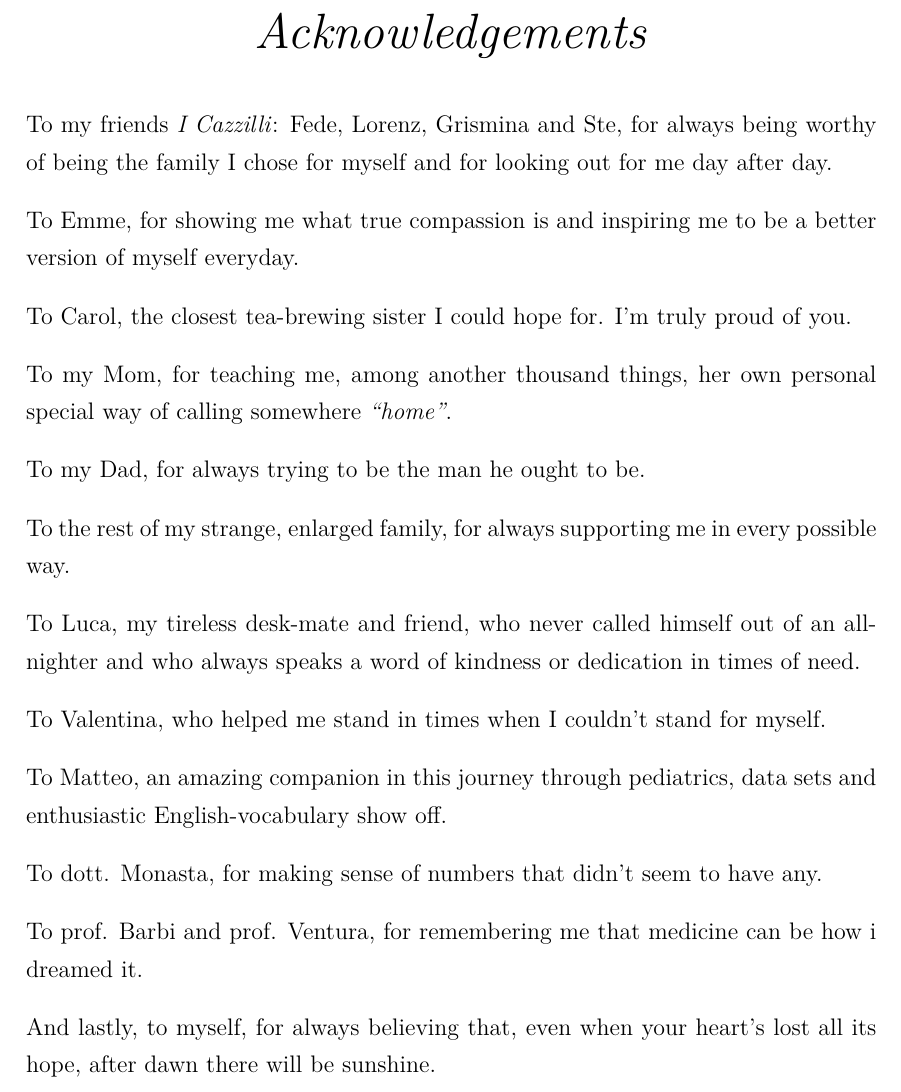
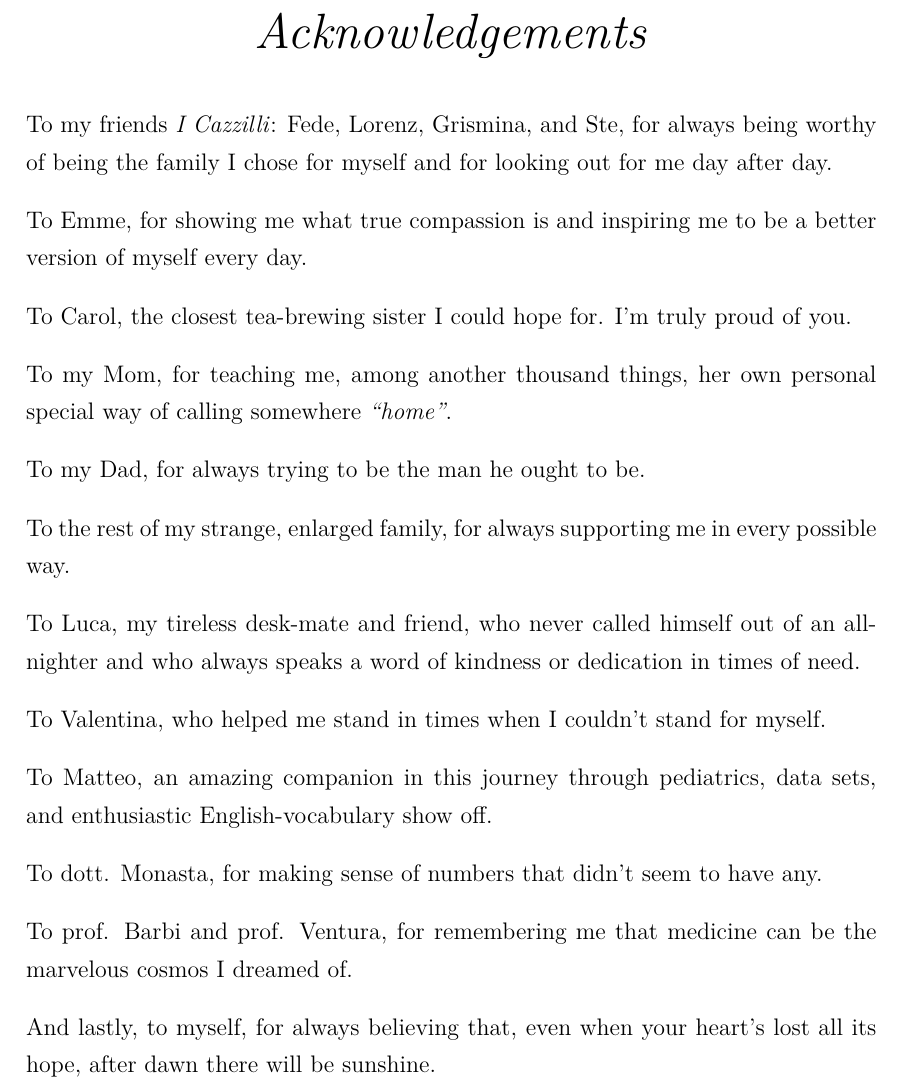
Before and after one commit to MangaUchiha/Tesi, a LaTeX thesis (main.tex, which reads frontpages/acknowledgements.tex): part of page 5 of 54, cut so that both start at the same text. Compiled offline with pdfLaTeX.

Commit message:
Grammarly on Acknowldegments

```diff
--- a/frontpages/acknowledgements.tex
+++ b/frontpages/acknowledgements.tex
@@ -4,9 +4,9 @@
 \acknowledgements{
     \addtocontents{toc}{\vspace{1em}} %Add a gap in the Contents, for aesthetic
 
-    To my friends \textit{I Cazzilli}: Fede, Lorenz, Grismina and Ste, for always being worthy of being the family I chose for myself and for looking out for me day after day.
+    To my friends \textit{I Cazzilli}: Fede, Lorenz, Grismina, and Ste, for always being worthy of being the family I chose for myself and for looking out for me day after day.
 
-    To Emme, for showing me what true compassion is and inspiring me to be a better version of myself everyday.
+    To Emme, for showing me what true compassion is and inspiring me to be a better version of myself every day.
 
     	To Carol, the closest tea-brewing sister I could hope for. I'm truly proud of you.
 
@@ -20,11 +20,11 @@
 
     To Valentina, who helped me stand in times when I couldn't stand for myself.
 
-    To Matteo, an amazing companion in this journey through pediatrics, data sets and enthusiastic English-vocabulary show off.
+    To Matteo, an amazing companion in this journey through pediatrics, data sets, and enthusiastic English-vocabulary show off.
 
     To dott. Monasta, for making sense of numbers that didn't seem to have any.
 
-    To prof. Barbi and prof. Ventura, for remembering me that medicine can be how i dreamed it.
+    To prof. Barbi and prof. Ventura, for remembering me that medicine can be the marvelous cosmos I dreamed of.
 
     And lastly, to myself, for always believing that, even when your heart's lost all its hope, after dawn there will be sunshine.
 }
```
Also changed, not shown: main.pdf, 2 other files.
